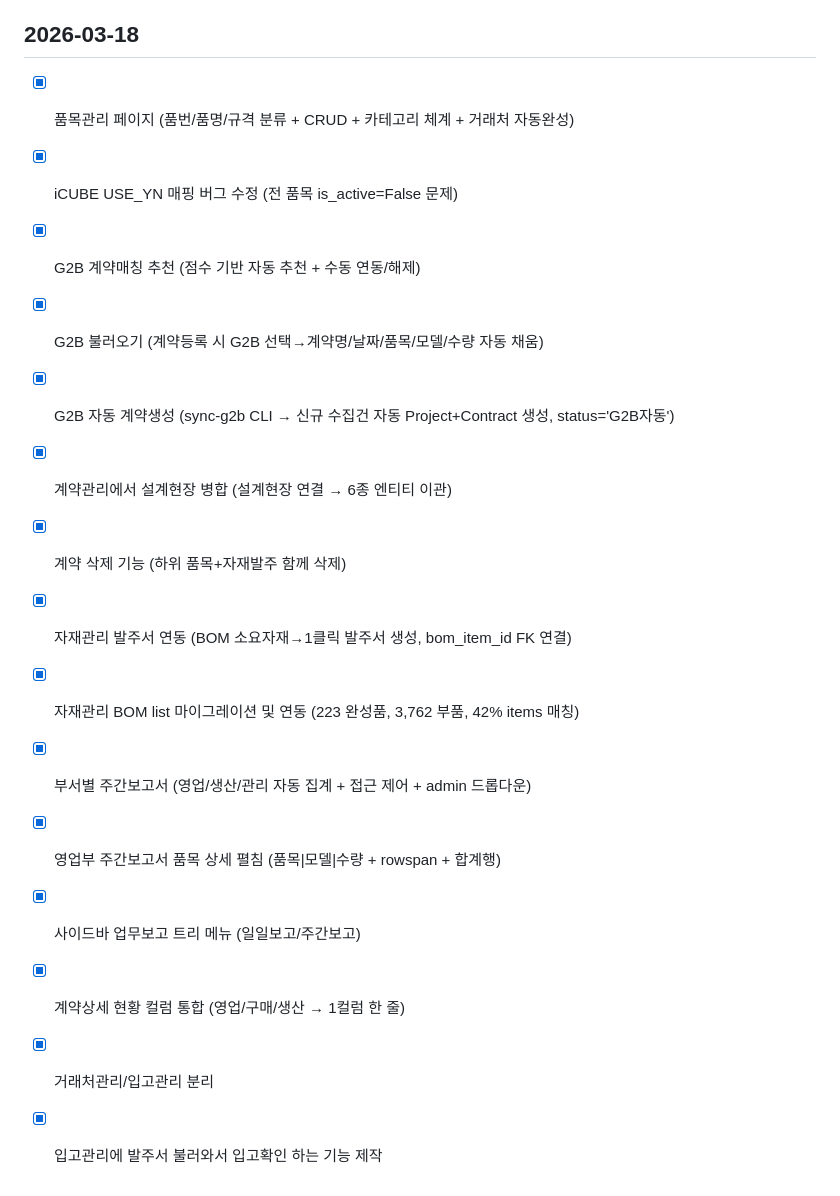
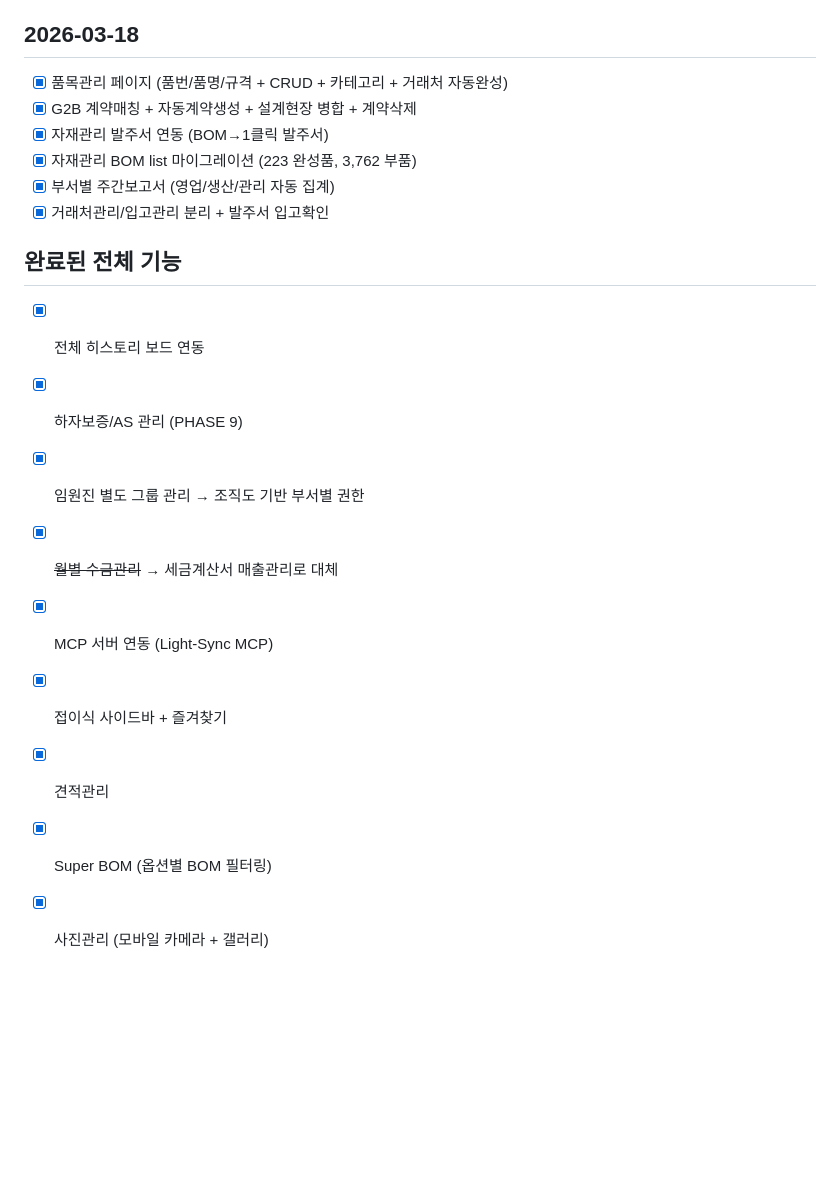
Before and after one commit to kimjs3374/light_sync, a Markdown page: todo.md, the part around one of its changes. Rendered like a GitHub page; blank space fills up the shorter version.

```diff
--- a/todo.md
+++ b/todo.md
@@ -70,17 +75,19 @@
 
 ## 2026-03-18
-- [x] 품목관리 페이지 (품번/품명/규격 분류 + CRUD + 카테고리 체계 + 거래처 자동완성)
-- [x] iCUBE USE_YN 매핑 버그 수정 (전 품목 is_active=False 문제)
-- [x] G2B 계약매칭 추천 (점수 기반 자동 추천 + 수동 연동/해제)
-- [x] G2B 불러오기 (계약등록 시 G2B 선택→계약명/날짜/품목/모델/수량 자동 채움)
-- [x] G2B 자동 계약생성 (sync-g2b CLI → 신규 수집건 자동 Project+Contract 생성, status='G2B자동')
-- [x] 계약관리에서 설계현장 병합 (설계현장 연결 → 6종 엔티티 이관)
-- [x] 계약 삭제 기능 (하위 품목+자재발주 함께 삭제)
-- [x] 자재관리 발주서 연동 (BOM 소요자재→1클릭 발주서 생성, bom_item_id FK 연결)
-- [x] 자재관리 BOM list 마이그레이션 및 연동 (223 완성품, 3,762 부품, 42% items 매칭)
-- [x] 부서별 주간보고서 (영업/생산/관리 자동 집계 + 접근 제어 + admin 드롭다운)
-- [x] 영업부 주간보고서 품목 상세 펼침 (품목|모델|수량 + rowspan + 합계행)
-- [x] 사이드바 업무보고 트리 메뉴 (일일보고/주간보고)
-- [x] 계약상세 현황 컬럼 통합 (영업/구매/생산 → 1컬럼 한 줄)
-- [x] 거래처관리/입고관리 분리
-- [x] 입고관리에 발주서 불러와서 입고확인 하는 기능 제작
+- [x] 품목관리 페이지 (품번/품명/규격 + CRUD + 카테고리 + 거래처 자동완성)
+- [x] G2B 계약매칭 + 자동계약생성 + 설계현장 병합 + 계약삭제
+- [x] 자재관리 발주서 연동 (BOM→1클릭 발주서)
+- [x] 자재관리 BOM list 마이그레이션 (223 완성품, 3,762 부품)
+- [x] 부서별 주간보고서 (영업/생산/관리 자동 집계)
+- [x] 거래처관리/입고관리 분리 + 발주서 입고확인
+
+## 완료된 전체 기능
+- [x] 전체 히스토리 보드 연동
+- [x] 하자보증/AS 관리 (PHASE 9)
+- [x] 임원진 별도 그룹 관리 → 조직도 기반 부서별 권한
+- [x] ~~월별 수금관리~~ → 세금계산서 매출관리로 대체
+- [x] MCP 서버 연동 (Light-Sync MCP)
+- [x] 접이식 사이드바 + 즐겨찾기
+- [x] 견적관리
+- [x] Super BOM (옵션별 BOM 필터링)
+- [x] 사진관리 (모바일 카메라 + 갤러리)
```
Also changed, not shown: other parts of todo.md (+65 -60 lines).
